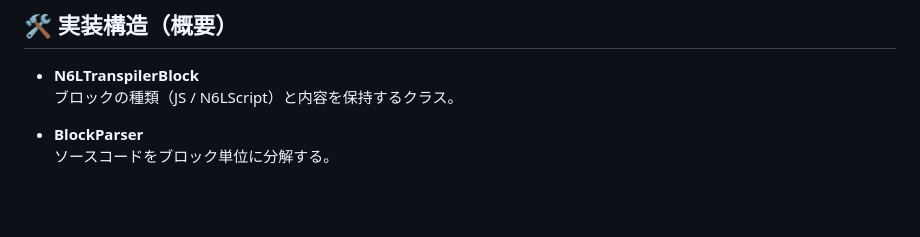
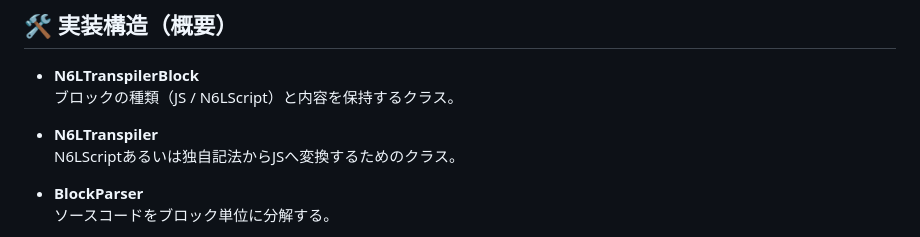
Before and after one commit to NAS6mixfoolv/N6LTranspiler-WEBLLVM-, a Markdown page: READMEJapanese.md, the part around the change. GitHub-like rendering; blank space fills up the shorter version.

Commit message:
Update READMEJapanese.md with N6LTranspiler details
Add description for N6LTranspiler class in Japanese.

```diff
--- a/READMEJapanese.md
+++ b/READMEJapanese.md
@@ -155,6 +155,9 @@ console.log(a.add(b).mul(c).div(c).sub(b).val);
 - **N6LTranspilerBlock**
   ブロックの種類（JS / N6LScript）と内容を保持するクラス。
 
+- **N6LTranspiler**
+  N6LScriptあるいは独自記法からJSへ変換するためのクラス。
+
 - **BlockParser**
   ソースコードをブロック単位に分解する。
 
```
